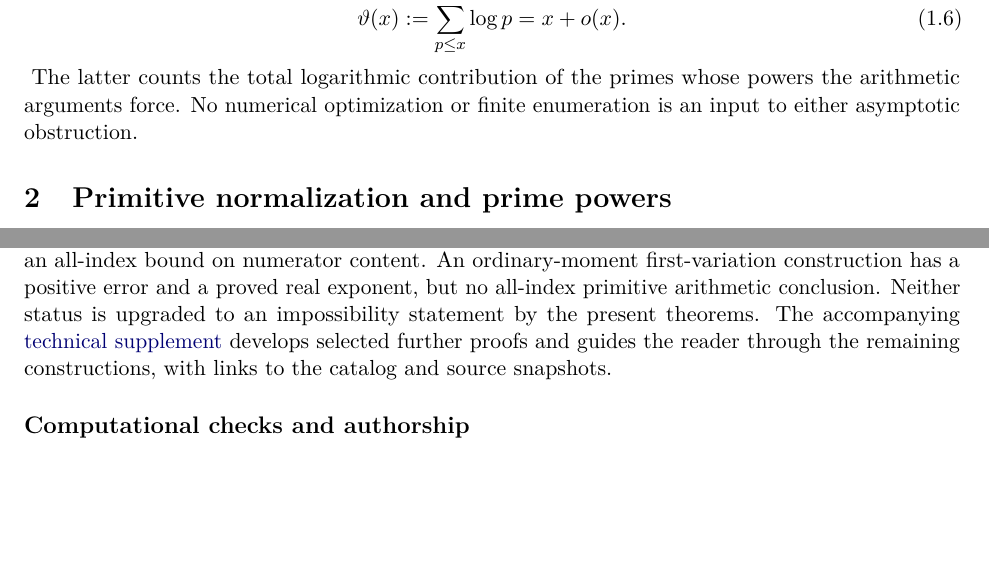
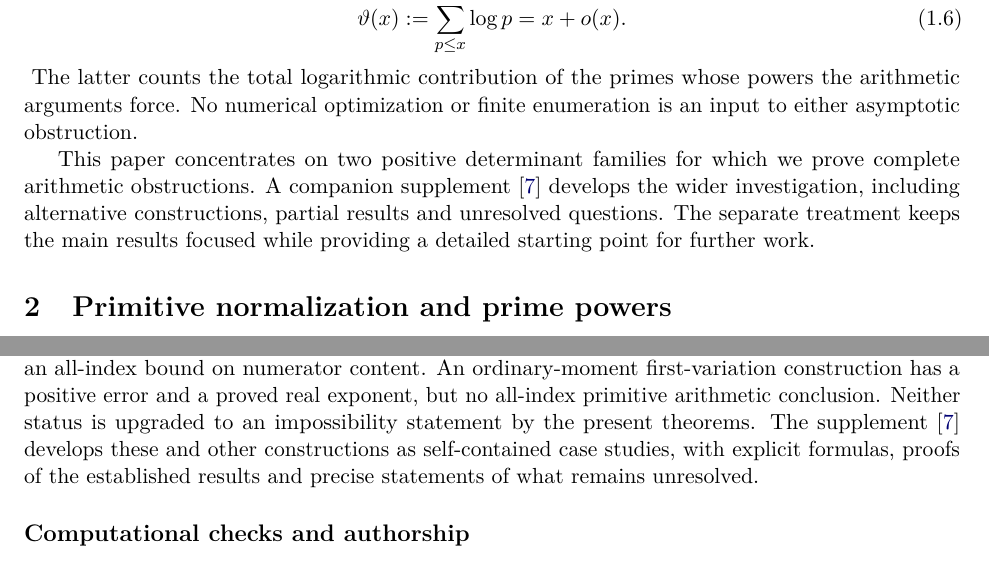
Before and after one commit to twinheterodox/beta4, a LaTeX paper (paper/beta4-determinant-obstructions.tex): two parts of pages 5 and 18 of 20, joined at a grey line, cut so that both start at the same text, the shorter picture padded with empty space. Compiled offline with pdfLaTeX.

Commit message:
Cite the companion supplement and explain the division of scope

```diff
--- a/paper/beta4-determinant-obstructions.tex
+++ b/paper/beta4-determinant-obstructions.tex
@@ -379,6 +379,13 @@ Stirling's formula and the prime number theorem in the form
 The latter counts the total logarithmic contribution of the primes
 whose powers the arithmetic arguments force. No numerical optimization
 or finite enumeration is an input to either asymptotic obstruction.
+
+This paper concentrates on two positive determinant families for which
+we prove complete arithmetic obstructions. A companion supplement
+\cite{Supplement} develops the wider investigation, including alternative
+constructions, partial results and unresolved questions. The separate
+treatment keeps the main results focused while providing a detailed
+starting point for further work.
 
 \section{Primitive normalization and prime powers}\label{sec:normalization}
 
@@ -1332,9 +1339,9 @@ an all-index bound on numerator content. An ordinary-moment first-variation
 construction has a positive error and a proved real exponent, but no
 all-index primitive arithmetic conclusion. Neither status is upgraded
 to an impossibility statement by the present theorems.
-The accompanying \href{run:beta4-investigations.pdf}{technical supplement}
-develops selected further proofs and guides the reader through the
-remaining constructions, with links to the catalog and source snapshots.
+The supplement~\cite{Supplement} develops these and other constructions
+as self-contained case studies, with explicit formulas, proofs of the
+established results and precise statements of what remains unresolved.
 
 \subsection*{Computational checks and authorship}
 
```
Also changed, not shown: output/pdf/beta4-determinant-obstructions.pdf, paper/beta4-determinant-obstructions.tex (6 more changed lines), 2 other files.
